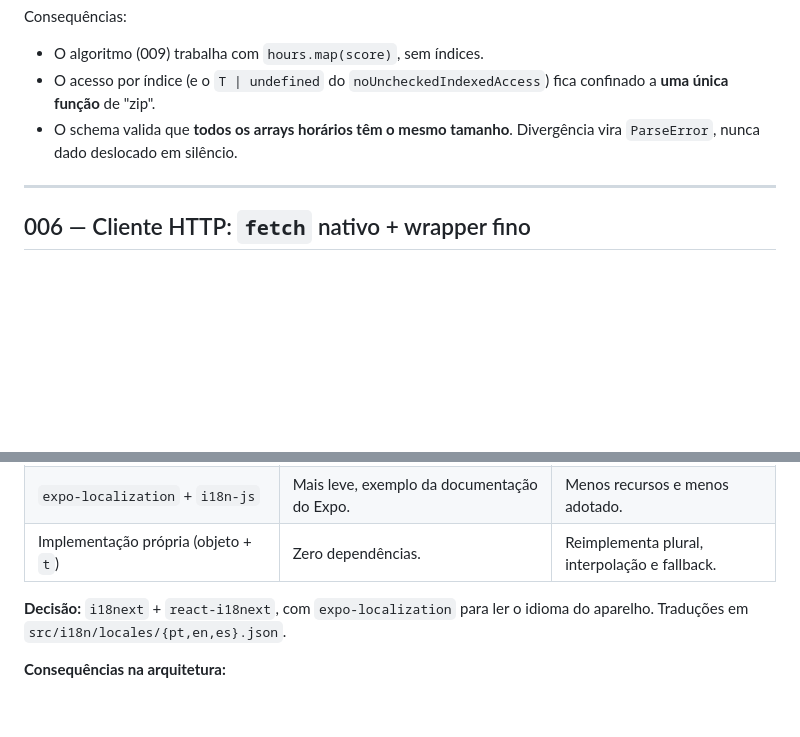
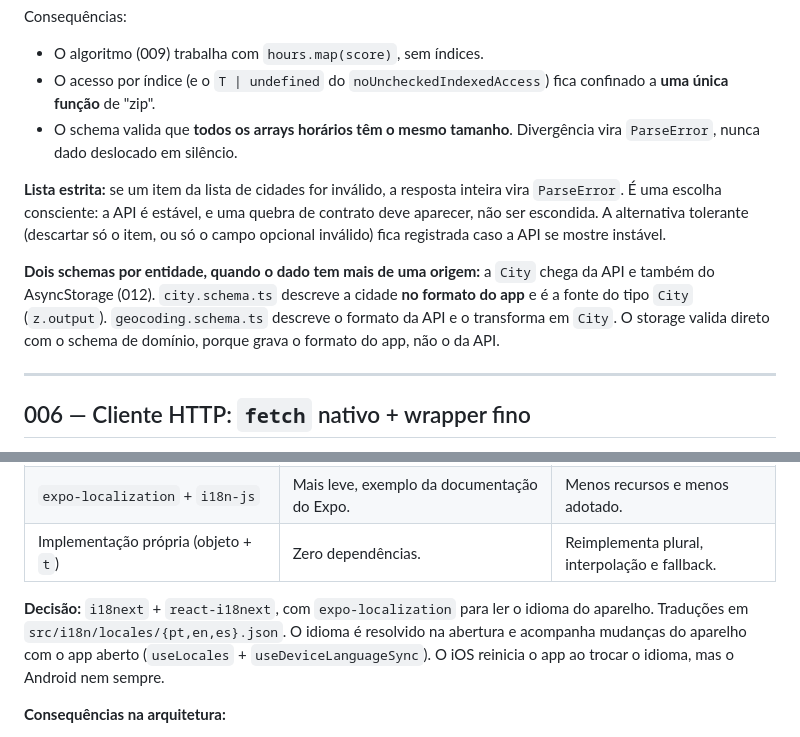
Before and after one commit to MateusGuedess/best-time-outside, a Markdown page: docs/DECISOES.md, 2 parts joined by grey strips. GitHub-like rendering; blank space fills up the shorter version.

```diff
--- a/docs/DECISOES.md
+++ b/docs/DECISOES.md
@@ -280,6 +280,10 @@ Consequências:
 - O acesso por índice (e o `T | undefined` do `noUncheckedIndexedAccess`) fica confinado a **uma única função** de "zip".
 - O schema valida que **todos os arrays horários têm o mesmo tamanho**. Divergência vira `ParseError`, nunca dado deslocado em silêncio.
 
+**Lista estrita:** se um item da lista de cidades for inválido, a resposta inteira vira `ParseError`. É uma escolha consciente: a API é estável, e uma quebra de contrato deve aparecer, não ser escondida. A alternativa tolerante (descartar só o item, ou só o campo opcional inválido) fica registrada caso a API se mostre instável.
+
+**Dois schemas por entidade, quando o dado tem mais de uma origem:** a `City` chega da API e também do AsyncStorage (012). `city.schema.ts` descreve a cidade **no formato do app** e é a fonte do tipo `City` (`z.output`). `geocoding.schema.ts` descreve o formato da API e o transforma em `City`. O storage valida direto com o schema de domínio, porque grava o formato do app, não o da API.
+
 ---
 
 ## 006 — Cliente HTTP: `fetch` nativo + wrapper fino
@@ -624,7 +632,7 @@ Isso deixa os testes **determinísticos** ("às 15h, com estes dados, a resposta
 | `expo-localization` + `i18n-js`                       | Mais leve, exemplo da documentação do Expo.                 | Menos recursos e menos adotado.               |
 | Implementação própria (objeto + `t`)                  | Zero dependências.                                          | Reimplementa plural, interpolação e fallback. |
 
-**Decisão:** `i18next` + `react-i18next`, com `expo-localization` para ler o idioma do aparelho. Traduções em `src/i18n/locales/{pt,en,es}.json`.
+**Decisão:** `i18next` + `react-i18next`, com `expo-localization` para ler o idioma do aparelho. Traduções em `src/i18n/locales/{pt,en,es}.json`. O idioma é resolvido na abertura e acompanha mudanças do aparelho com o app aberto (`useLocales` + `useDeviceLanguageSync`). O iOS reinicia o app ao trocar o idioma, mas o Android nem sempre.
 
 **Consequências na arquitetura:**
 
```
Also changed, not shown: other parts of docs/DECISOES.md (+15 -11 lines).
